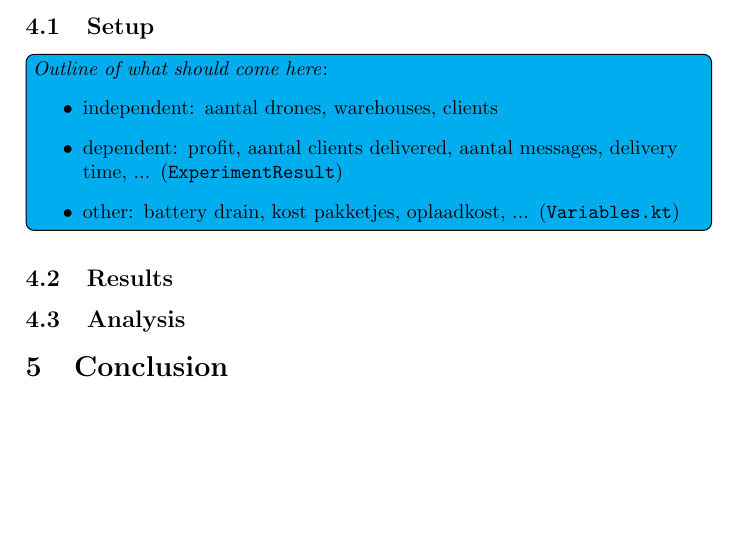
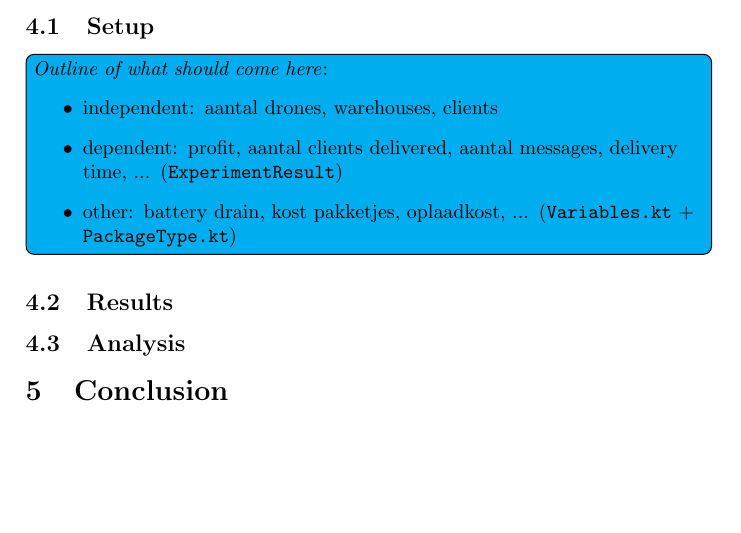
Before and after one commit to caske33/kul-mas-project, a LaTeX document (verslag/report.tex): part of page 3 of 3, cut so that both start at the same text. Compiled offline with pdfLaTeX.

Commit message:
Add referentie naar PackageType.kt

```diff
--- a/verslag/report.tex
+++ b/verslag/report.tex
@@ -86,7 +86,7 @@ We expect the profit to rise until the fines of not delivering start to become t
 \outline{\begin{itemize}
         \item independent: aantal drones, warehouses, clients
         \item dependent: profit, aantal clients delivered, aantal messages, delivery time, ... (\texttt{ExperimentResult})
-        \item other: battery drain, kost pakketjes, oplaadkost, ... (\texttt{Variables.kt})
+        \item other: battery drain, kost pakketjes, oplaadkost, ... (\texttt{Variables.kt} + \texttt{PackageType.kt})
     \end{itemize}}
 \subsection{Results}
 \subsection{Analysis}
```
